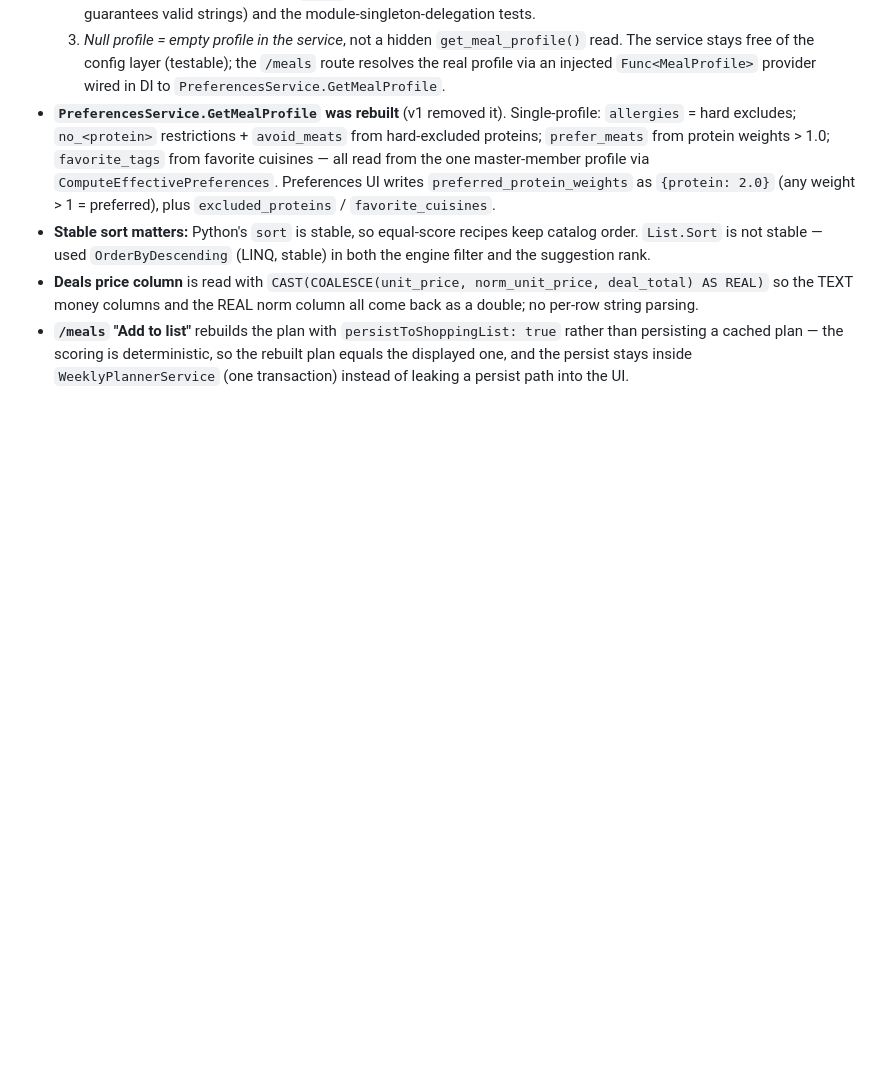
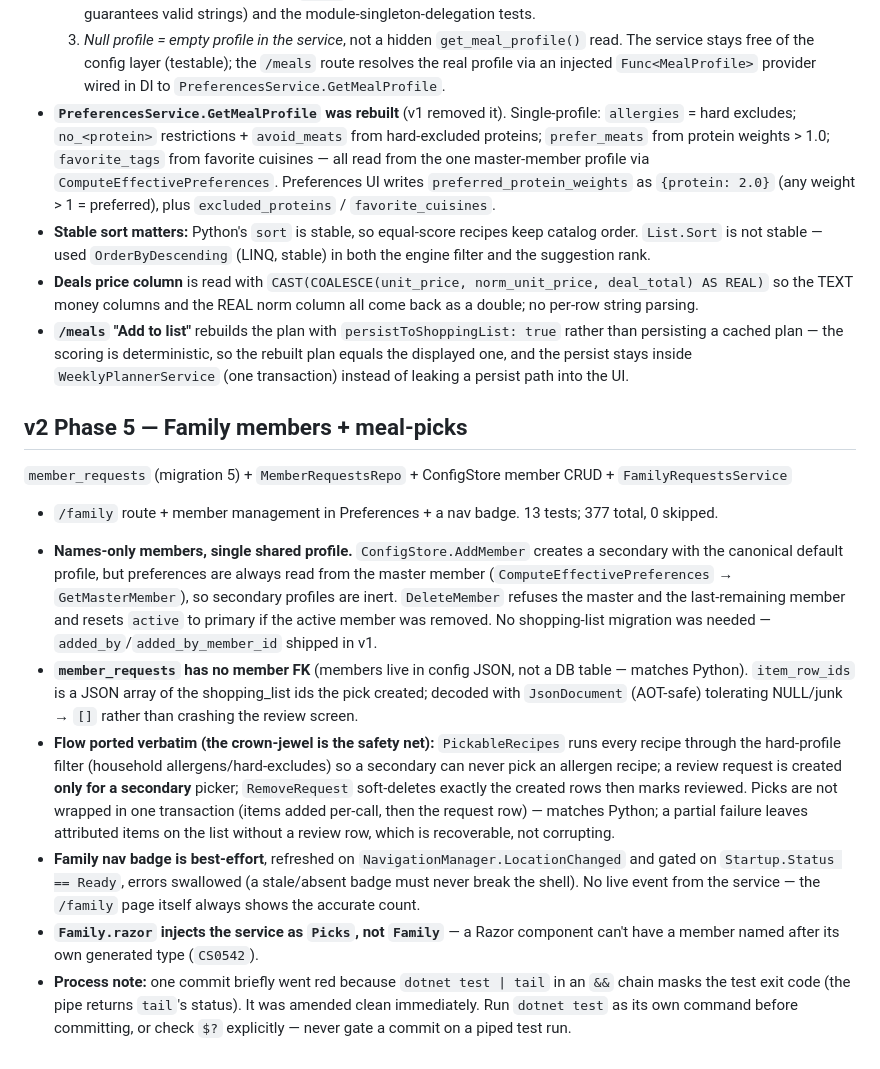
Before and after one commit to DanVano/Grocery_Sense, a Markdown page: IMPLEMENTATION_NOTES.md, the part around the change. Rendered like a GitHub page; blank space fills up the shorter version.

Commit message:
docs: record v2 Phase 5 family meal-picks decisions; mark phase done

```diff
--- a/IMPLEMENTATION_NOTES.md
+++ b/IMPLEMENTATION_NOTES.md
@@ -311,3 +311,31 @@ returned to Preferences. All 4 Python planning suites ported (59 tests). 364 tot
 - **`/meals` "Add to list"** rebuilds the plan with `persistToShoppingList: true` rather than persisting a
   cached plan — the scoring is deterministic, so the rebuilt plan equals the displayed one, and the persist
   stays inside `WeeklyPlannerService` (one transaction) instead of leaking a persist path into the UI.
+
+## v2 Phase 5 — Family members + meal-picks
+
+`member_requests` (migration 5) + `MemberRequestsRepo` + ConfigStore member CRUD + `FamilyRequestsService`
++ `/family` route + member management in Preferences + a nav badge. 13 tests; 377 total, 0 skipped.
+
+- **Names-only members, single shared profile.** `ConfigStore.AddMember` creates a secondary with the
+  canonical default profile, but preferences are always read from the master member
+  (`ComputeEffectivePreferences` → `GetMasterMember`), so secondary profiles are inert. `DeleteMember`
+  refuses the master and the last-remaining member and resets `active` to primary if the active member was
+  removed. No shopping-list migration was needed — `added_by`/`added_by_member_id` shipped in v1.
+- **`member_requests` has no member FK** (members live in config JSON, not a DB table — matches Python).
+  `item_row_ids` is a JSON array of the shopping_list ids the pick created; decoded with `JsonDocument`
+  (AOT-safe) tolerating NULL/junk → `[]` rather than crashing the review screen.
+- **Flow ported verbatim (the crown-jewel is the safety net):** `PickableRecipes` runs every recipe through
+  the hard-profile filter (household allergens/hard-excludes) so a secondary can never pick an allergen
+  recipe; a review request is created **only for a secondary** picker; `RemoveRequest` soft-deletes exactly
+  the created rows then marks reviewed. Picks are not wrapped in one transaction (items added per-call, then
+  the request row) — matches Python; a partial failure leaves attributed items on the list without a review
+  row, which is recoverable, not corrupting.
+- **Family nav badge is best-effort**, refreshed on `NavigationManager.LocationChanged` and gated on
+  `Startup.Status == Ready`, errors swallowed (a stale/absent badge must never break the shell). No live
+  event from the service — the `/family` page itself always shows the accurate count.
+- **`Family.razor` injects the service as `Picks`, not `Family`** — a Razor component can't have a member
+  named after its own generated type (`CS0542`).
+- **Process note:** one commit briefly went red because `dotnet test | tail` in an `&&` chain masks the test
+  exit code (the pipe returns `tail`'s status). It was amended clean immediately. Run `dotnet test` as its
+  own command before committing, or check `$?` explicitly — never gate a commit on a piped test run.
```
Also changed, not shown: V2_PLAN.md (+24 -20 lines).
